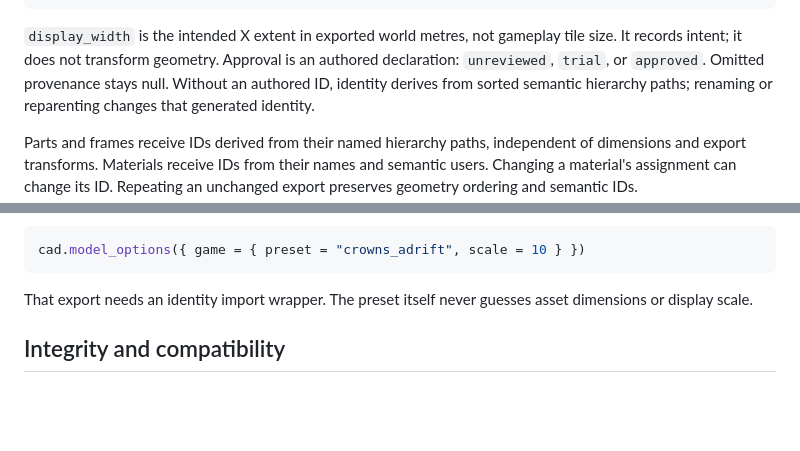
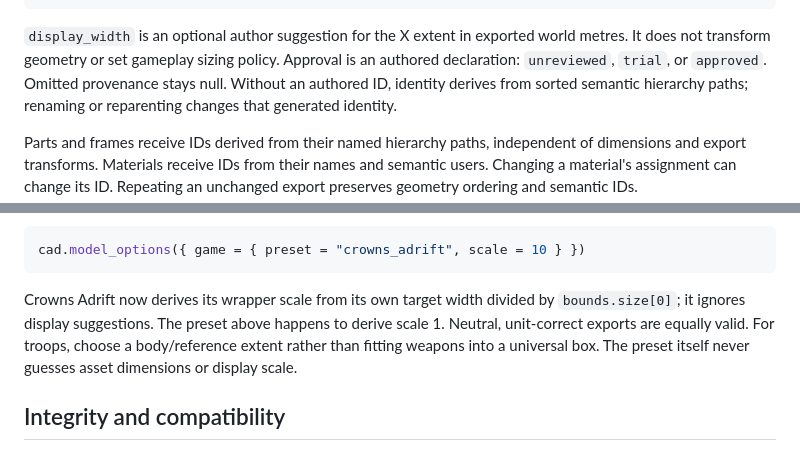
Before and after one commit to holyfurries/spice-cad, a Markdown page: docs/game-asset-contract.md, 2 parts joined by grey strips. GitHub-like rendering; blank space fills up the shorter version.

````diff
--- a/docs/game-asset-contract.md
+++ b/docs/game-asset-contract.md
@@ -20,8 +20,8 @@ cad.asset({
 })
 ```
 
-`display_width` is the intended X extent in exported world metres, not gameplay
-tile size. It records intent; it does not transform geometry. Approval is an
+`display_width` is an optional author suggestion for the X extent in exported
+world metres. It does not transform geometry or set gameplay sizing policy. Approval is an
 authored declaration: `unreviewed`, `trial`, or `approved`. Omitted provenance
 stays null. Without an authored ID, identity derives from sorted semantic
 hierarchy paths; renaming or reparenting changes that generated identity.
@@ -61,8 +61,11 @@ The farmstead's default miniature export needs display scale 10 for the tested
 cad.model_options({ game = { preset = "crowns_adrift", scale = 10 } })
 ```
 
-That export needs an identity import wrapper. The preset itself never guesses
-asset dimensions or display scale.
+Crowns Adrift now derives its wrapper scale from its own target width divided
+by `bounds.size[0]`; it ignores display suggestions. The preset above happens
+to derive scale 1. Neutral, unit-correct exports are equally valid. For troops,
+choose a body/reference extent rather than fitting weapons into a universal
+box. The preset itself never guesses asset dimensions or display scale.
 
 ## Integrity and compatibility
 
````
Also changed, not shown: docs/crowns-adrift-handoff.md (+4 -0 lines), docs/infantry-levy-handoff.md (added, +72 -0 lines), docs/images/infantry-levy-poses.png (added), 7 other files.
